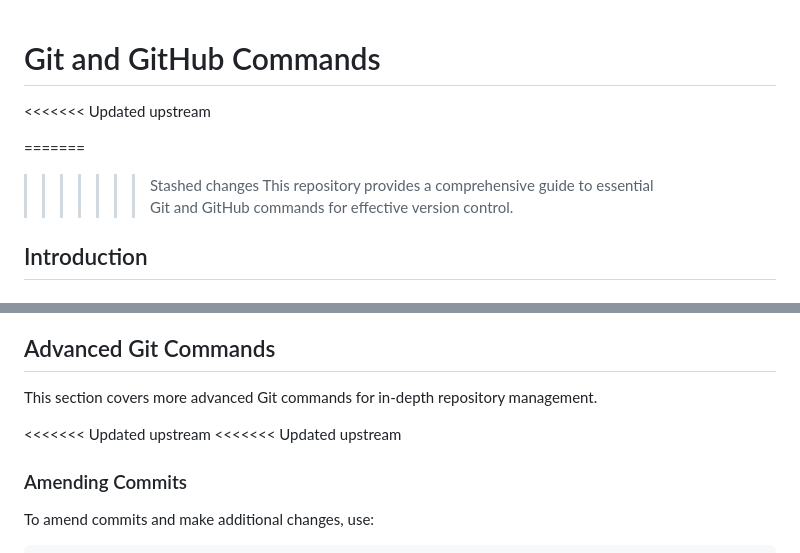
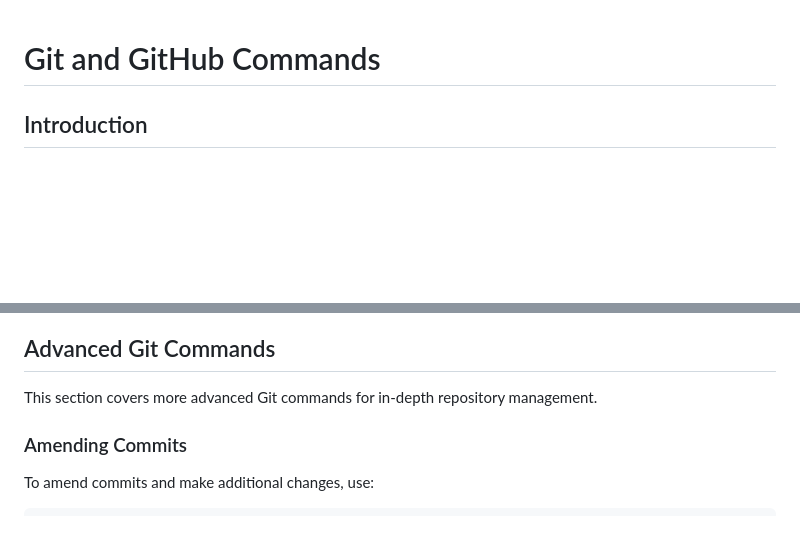
Before and after one commit to Mmustafa-772002/GIt-and-Github, a Markdown page: README.md, 2 parts joined by grey strips. GitHub-like rendering; blank space fills up the shorter version.

```diff
--- a/README.md
+++ b/README.md
@@ -1,10 +1,4 @@
 # Git and GitHub Commands
-
-<<<<<<< Updated upstream
-
-=======
->>>>>>> Stashed changes
-This repository provides a comprehensive guide to essential Git and GitHub commands for effective version control.
 
 ## Introduction
 
@@ -178,8 +180,6 @@ git branch -d <branch-name>
 
 This section covers more advanced Git commands for in-depth repository management.
 
-<<<<<<< Updated upstream
-<<<<<<< Updated upstream
 ### Amending Commits
 
 To amend commits and make additional changes, use:
```
Also changed, not shown: other parts of README.md (+17 -109 lines).
